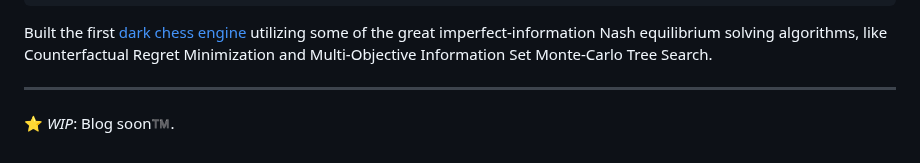
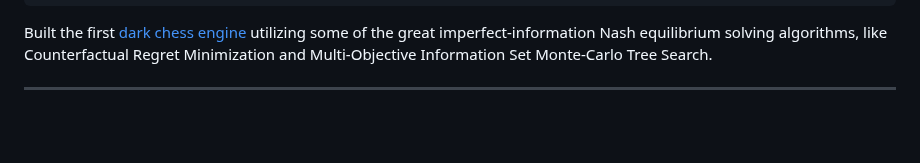
Before and after one commit to anoojpatel/anoojpatel.github.io, a Markdown page: index.md, the part around the change. Drawn GitHub-style; blank space fills up the shorter version.

Commit message:
Remove WIP note from index.md
Removed WIP note about upcoming blog post.

```diff
--- a/index.md
+++ b/index.md
@@ -104,5 +104,3 @@ great imperfect-information Nash equilibrium solving algorithms, like Counterfac
 Regret Minimization and Multi-Objective Information Set Monte-Carlo Tree Search.
 
 ---
-
-:star: *WIP*: Blog soon:tm:.
```
